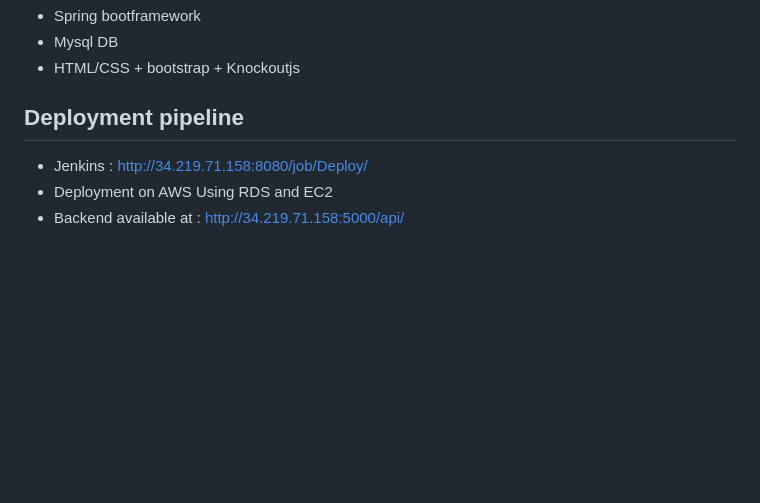
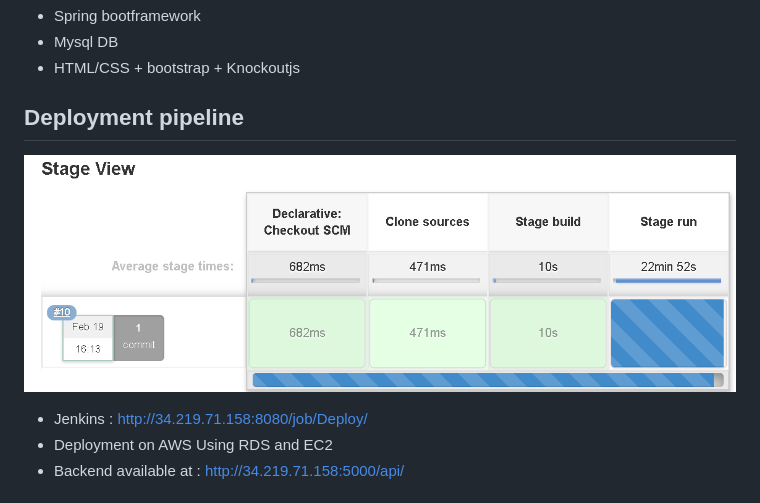
Before and after one commit to alanwebb9/codeitup_team4, a Markdown page: README.md, the part around the change. Drawn GitHub-style; pictures changed too: img/jenkins.png (added); blank space fills up the shorter version.

Commit message:
Jenkins

```diff
--- a/README.md
+++ b/README.md
@@ -23,6 +23,8 @@ We are designing an application which can provide the nearest outdoor activities
 
 ## Deployment pipeline
 
+![Image description](img/jenkins.png)
+
 * Jenkins : http://34.219.71.158:8080/job/Deploy/
 * Deployment on AWS Using RDS and EC2
 * Backend available at : http://34.219.71.158:5000/api/
```
